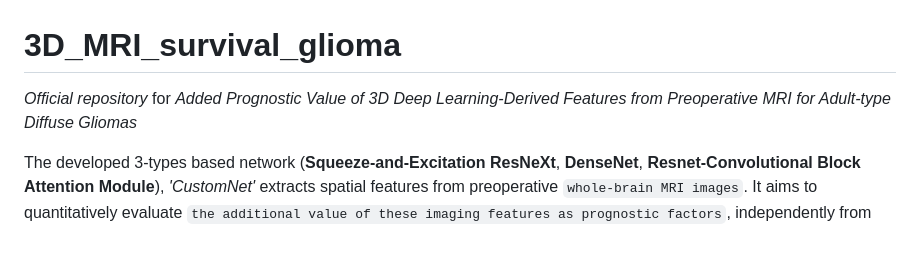
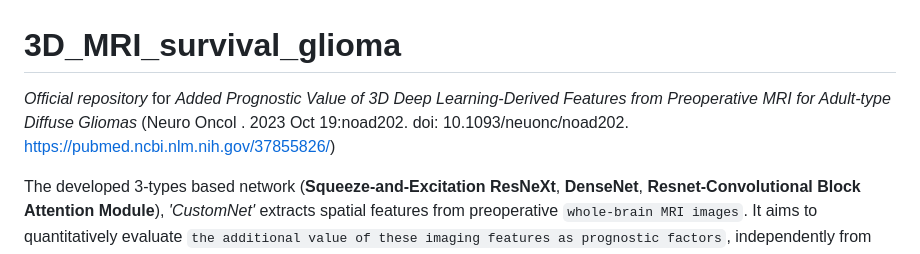
Before and after one commit to kyuchoi/3D_MRI_survival_glioma, a Markdown page: README.md, the part around the change. Rendered like a GitHub page.

````diff
--- a/README.md
+++ b/README.md
@@ -1,5 +1,6 @@
 # 3D_MRI_survival_glioma
-*Official repository* for *Added Prognostic Value of 3D Deep Learning-Derived Features from Preoperative MRI for Adult-type Diffuse Gliomas*
+*Official repository* for *Added Prognostic Value of 3D Deep Learning-Derived Features from Preoperative MRI for Adult-type Diffuse Gliomas* (Neuro Oncol
+. 2023 Oct 19:noad202. doi: 10.1093/neuonc/noad202. https://pubmed.ncbi.nlm.nih.gov/37855826/)
 
 The developed 3-types based network (**Squeeze-and-Excitation ResNeXt**, **DenseNet**, **Resnet-Convolutional Block Attention Module**), *'CustomNet'* extracts spatial features from preoperative ```whole-brain MRI images```. It aims to quantitatively evaluate ```the additional value of these imaging features as prognostic factors```, independently from well-established clinical and pathological prognostic factors, for adult-type gliomas.
 
````
